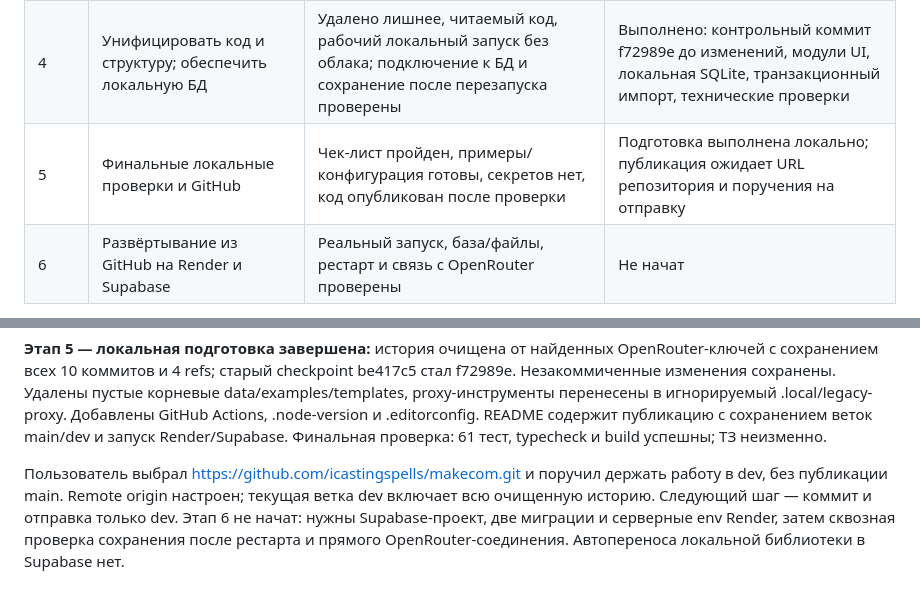
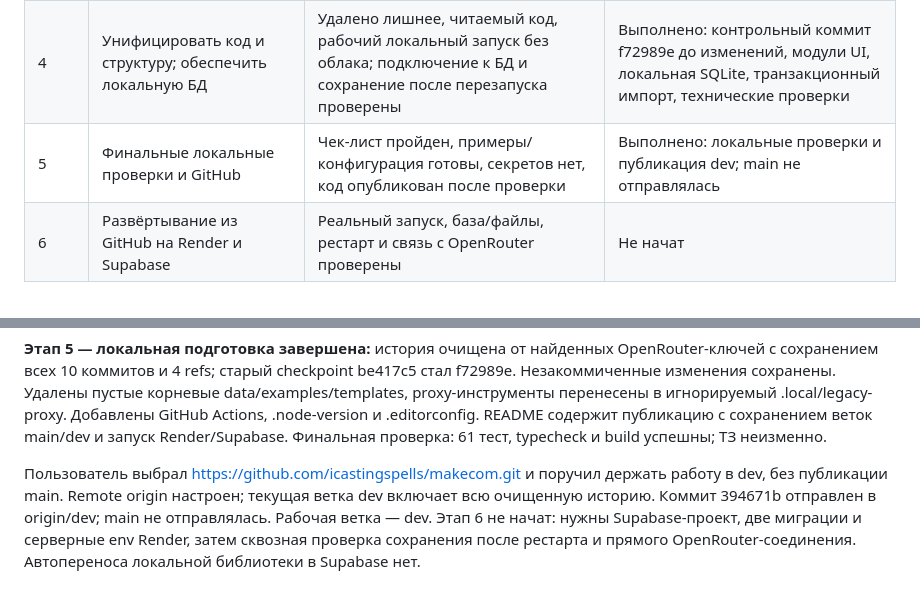
Before and after one commit to icastingspells/makecom, a Markdown page: docs/work-plan.md, 2 parts joined by grey strips. Rendered like a GitHub page.

```diff
--- a/docs/work-plan.md
+++ b/docs/work-plan.md
@@ -10,7 +10,7 @@
 | 2 | Составить чек-лист ТЗ; привести генерацию к требованиям в запросе | ТЗ неизменно; есть сценарии сверки; смысл, разнообразие, телефон/город, перевод и полнота заданы до запроса, нет последующего смыслового оценщика | Выполнено локально; качество реальной генерации проверяется на этапе 3 |
 | 3 | Проверить реальные генерации после подключения токена пользователем | RU/DE, две разные компании, полноценные сайты, превью/ZIP, расходы; результат отмечен в чек-листе | Принято пользователем: сообщил, что всё проверил и всё работает |
 | 4 | Унифицировать код и структуру; обеспечить локальную БД | Удалено лишнее, читаемый код, рабочий локальный запуск без облака; подключение к БД и сохранение после перезапуска проверены | Выполнено: контрольный коммит f72989e до изменений, модули UI, локальная SQLite, транзакционный импорт, технические проверки |
-| 5 | Финальные локальные проверки и GitHub | Чек-лист пройден, примеры/конфигурация готовы, секретов нет, код опубликован после проверки | Подготовка выполнена локально; публикация ожидает URL репозитория и поручения на отправку |
+| 5 | Финальные локальные проверки и GitHub | Чек-лист пройден, примеры/конфигурация готовы, секретов нет, код опубликован после проверки | Выполнено: локальные проверки и публикация dev; main не отправлялась |
 | 6 | Развёртывание из GitHub на Render и Supabase | Реальный запуск, база/файлы, рестарт и связь с OpenRouter проверены | Не начат |
 
 Этапы 3–6 не выполняются раньше предыдущих. Токен вводит пользователь в приложении, не в чат. Не создавать облачные ресурсы, не публиковать код и не выполнять платные прогоны без соответствующего поручения.
@@ -37,4 +37,4 @@ SQLite: Node.js 24.15+, STORAGE_DRIVER=sqlite, DATABASE_PATH или DATA_DIR/mak
 
 **Этап 5 — локальная подготовка завершена:** история очищена от найденных OpenRouter-ключей с сохранением всех 10 коммитов и 4 refs; старый checkpoint be417c5 стал f72989e. Незакоммиченные изменения сохранены. Удалены пустые корневые data/examples/templates, proxy-инструменты перенесены в игнорируемый .local/legacy-proxy. Добавлены GitHub Actions, .node-version и .editorconfig. README содержит публикацию с сохранением веток main/dev и запуск Render/Supabase. Финальная проверка: 61 тест, typecheck и build успешны; ТЗ неизменно.
 
-Пользователь выбрал https://github.com/icastingspells/makecom.git и поручил держать работу в dev, без публикации main. Remote origin настроен; текущая ветка dev включает всю очищенную историю. Следующий шаг — коммит и отправка только dev. Этап 6 не начат: нужны Supabase-проект, две миграции и серверные env Render, затем сквозная проверка сохранения после рестарта и прямого OpenRouter-соединения. Автопереноса локальной библиотеки в Supabase нет.
+Пользователь выбрал https://github.com/icastingspells/makecom.git и поручил держать работу в dev, без публикации main. Remote origin настроен; текущая ветка dev включает всю очищенную историю. Коммит 394671b отправлен в origin/dev; main не отправлялась. Рабочая ветка — dev. Этап 6 не начат: нужны Supabase-проект, две миграции и серверные env Render, затем сквозная проверка сохранения после рестарта и прямого OpenRouter-соединения. Автопереноса локальной библиотеки в Supabase нет.
```
Also changed, not shown: docs/agent-activity-log.md (+2 -0 lines).
